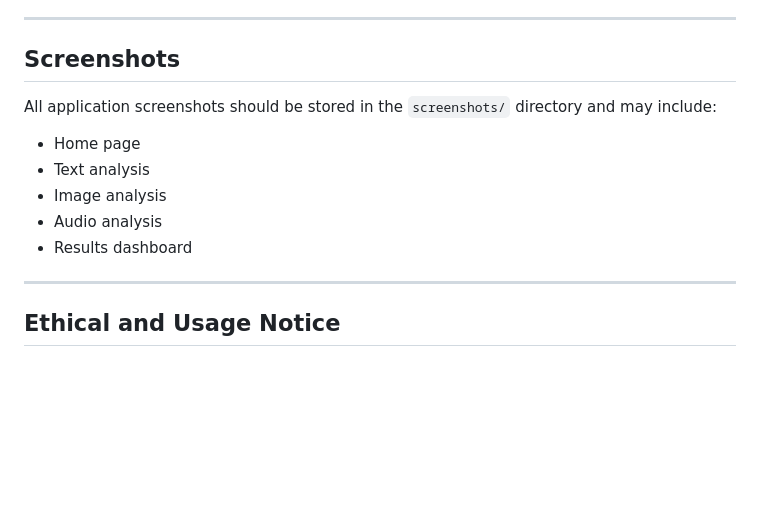
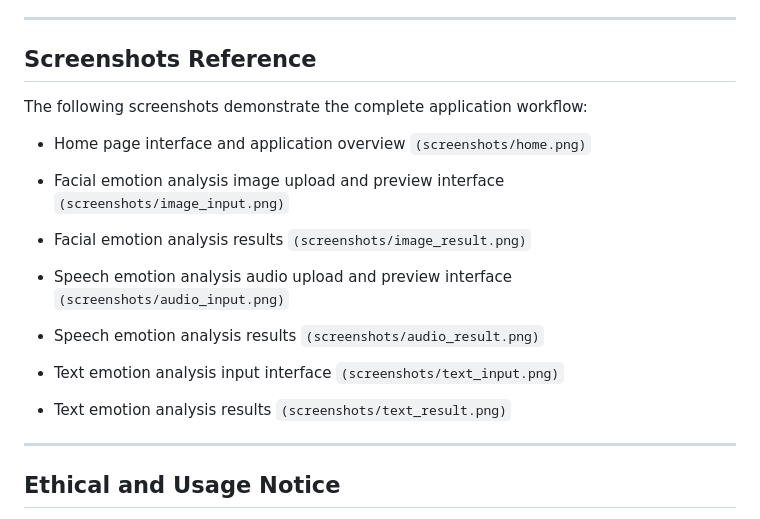
Before and after one commit to akshayac21/Multimodel-Emotion-Detection, a Markdown page: README.md, the part around the change. GitHub-like rendering; blank space fills up the shorter version.

```diff
--- a/README.md
+++ b/README.md
@@ -264,15 +264,30 @@ http://127.0.0.1:5000
 
 ---
 
-## Screenshots
+## Screenshots Reference
 
-All application screenshots should be stored in the `screenshots/` directory and may include:
+The following screenshots demonstrate the complete application workflow:
 
-* Home page
-* Text analysis
-* Image analysis
-* Audio analysis
-* Results dashboard
+* Home page interface and application overview
+  `(screenshots/home.png)`
+
+* Facial emotion analysis image upload and preview interface
+  `(screenshots/image_input.png)`
+
+* Facial emotion analysis results
+  `(screenshots/image_result.png)`
+
+* Speech emotion analysis audio upload and preview interface
+  `(screenshots/audio_input.png)`
+
+* Speech emotion analysis results
+  `(screenshots/audio_result.png)`
+
+* Text emotion analysis input interface
+  `(screenshots/text_input.png)`
+
+* Text emotion analysis results
+  `(screenshots/text_result.png)`
 
 ---
 
```
